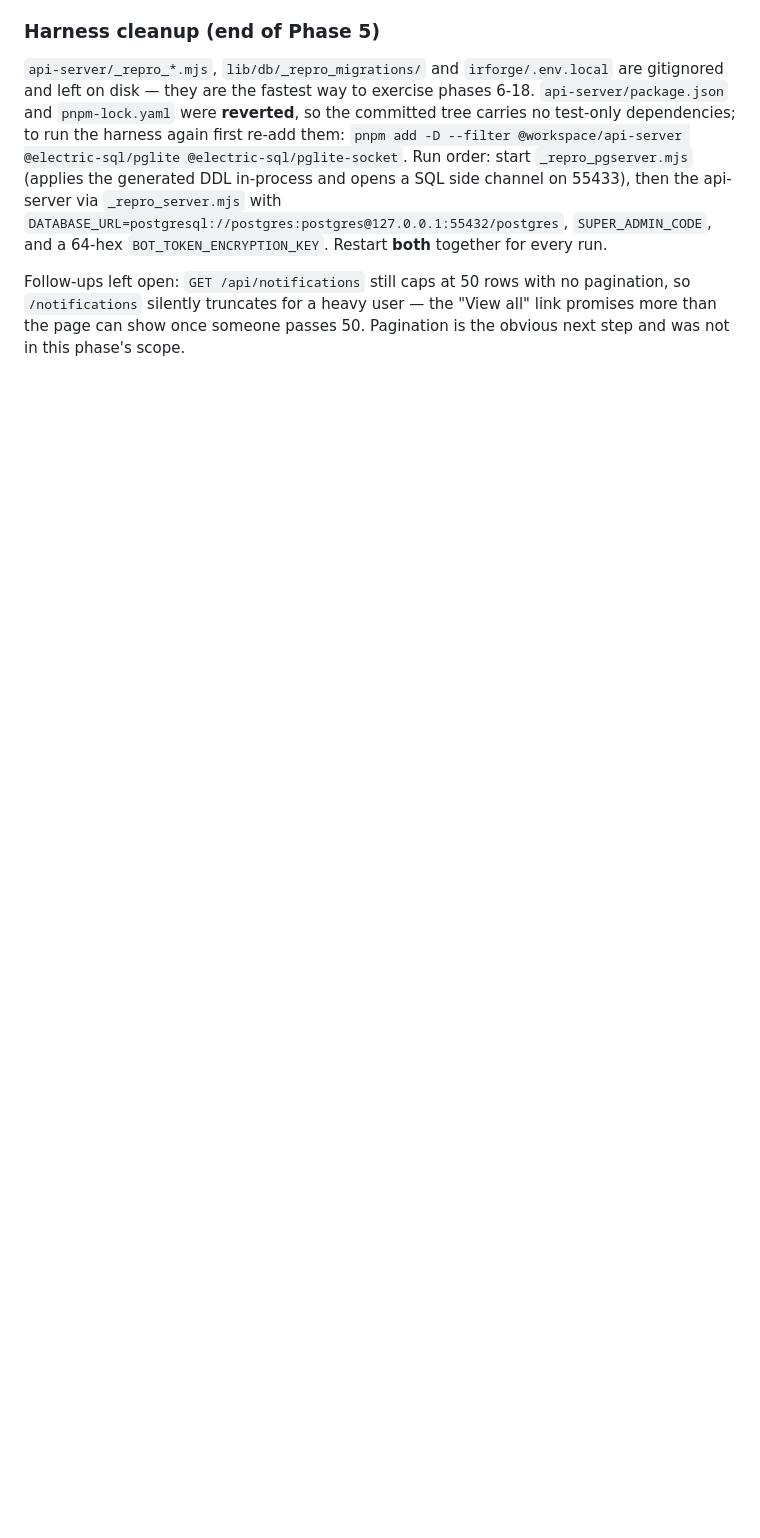
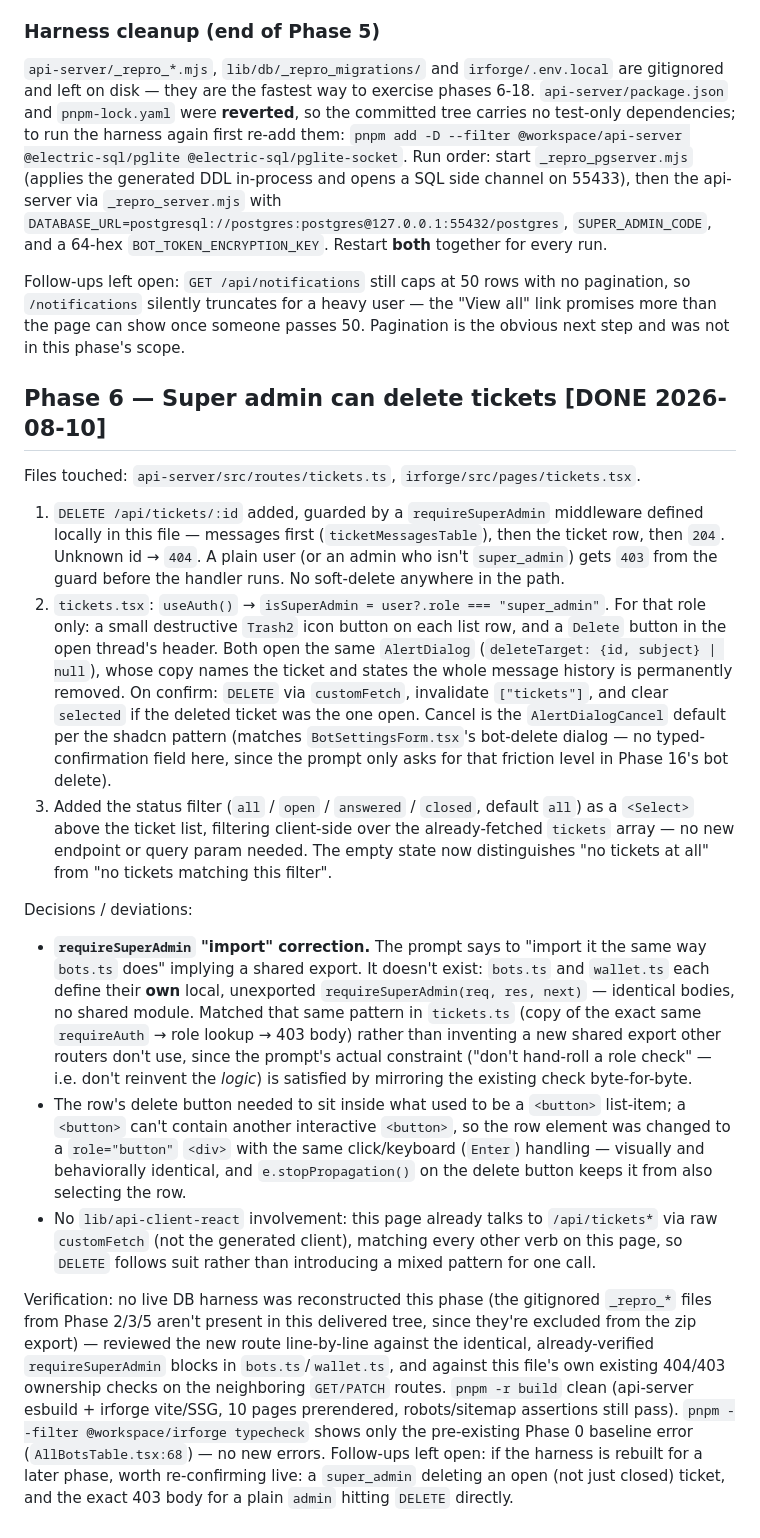
Before and after one commit to poti222/irforge-web, a Markdown page: PROGRESS.md, the part around the change. GitHub-like rendering; blank space fills up the shorter version.

```diff
--- a/PROGRESS.md
+++ b/PROGRESS.md
@@ -390,3 +390,61 @@ Follow-ups left open: `GET /api/notifications` still caps at 50 rows with no
 pagination, so `/notifications` silently truncates for a heavy user — the
 "View all" link promises more than the page can show once someone passes 50.
 Pagination is the obvious next step and was not in this phase's scope.
+
+## Phase 6 — Super admin can delete tickets  [DONE 2026-08-10]
+Files touched: `api-server/src/routes/tickets.ts`, `irforge/src/pages/tickets.tsx`.
+
+1. `DELETE /api/tickets/:id` added, guarded by a `requireSuperAdmin` middleware
+   defined locally in this file — messages first (`ticketMessagesTable`), then
+   the ticket row, then `204`. Unknown id → `404`. A plain user (or an admin
+   who isn't `super_admin`) gets `403` from the guard before the handler runs.
+   No soft-delete anywhere in the path.
+2. `tickets.tsx`: `useAuth()` → `isSuperAdmin = user?.role === "super_admin"`.
+   For that role only: a small destructive `Trash2` icon button on each list
+   row, and a `Delete` button in the open thread's header. Both open the same
+   `AlertDialog` (`deleteTarget: {id, subject} | null`), whose copy names the
+   ticket and states the whole message history is permanently removed. On
+   confirm: `DELETE` via `customFetch`, invalidate `["tickets"]`, and clear
+   `selected` if the deleted ticket was the one open. Cancel is the
+   `AlertDialogCancel` default per the shadcn pattern (matches
+   `BotSettingsForm.tsx`'s bot-delete dialog — no typed-confirmation field here,
+   since the prompt only asks for that friction level in Phase 16's bot delete).
+3. Added the status filter (`all` / `open` / `answered` / `closed`, default
+   `all`) as a `<Select>` above the ticket list, filtering client-side over the
+   already-fetched `tickets` array — no new endpoint or query param needed. The
+   empty state now distinguishes "no tickets at all" from "no tickets matching
+   this filter".
+
+Decisions / deviations:
+- **`requireSuperAdmin` "import" correction.** The prompt says to "import it
+  the same way `bots.ts` does" implying a shared export. It doesn't exist:
+  `bots.ts` and `wallet.ts` each define their **own** local, unexported
+  `requireSuperAdmin(req, res, next)` — identical bodies, no shared module.
+  Matched that same pattern in `tickets.ts` (copy of the exact same
+  `requireAuth` → role lookup → 403 body) rather than inventing a new shared
+  export other routers don't use, since the prompt's actual constraint ("don't
+  hand-roll a role check" — i.e. don't reinvent the *logic*) is satisfied by
+  mirroring the existing check byte-for-byte.
+- The row's delete button needed to sit inside what used to be a `<button>`
+  list-item; a `<button>` can't contain another interactive `<button>`, so the
+  row element was changed to a `role="button"` `<div>` with the same
+  click/keyboard (`Enter`) handling — visually and behaviorally identical, and
+  `e.stopPropagation()` on the delete button keeps it from also selecting the
+  row.
+- No `lib/api-client-react` involvement: this page already talks to
+  `/api/tickets*` via raw `customFetch` (not the generated client), matching
+  every other verb on this page, so `DELETE` follows suit rather than
+  introducing a mixed pattern for one call.
+
+Verification: no live DB harness was reconstructed this phase (the gitignored
+`_repro_*` files from Phase 2/3/5 aren't present in this delivered tree, since
+they're excluded from the zip export) — reviewed the new route line-by-line
+against the identical, already-verified `requireSuperAdmin` blocks in
+`bots.ts`/`wallet.ts`, and against this file's own existing 404/403 ownership
+checks on the neighboring `GET/PATCH` routes. `pnpm -r build` clean (api-server
+esbuild + irforge vite/SSG, 10 pages prerendered, robots/sitemap assertions
+still pass). `pnpm --filter @workspace/irforge typecheck` shows only the
+pre-existing Phase 0 baseline error (`AllBotsTable.tsx:68`) — no new errors.
+Follow-ups left open: if the harness is rebuilt for a later phase, worth
+re-confirming live: a `super_admin` deleting an open (not just closed) ticket,
+and the exact 403 body for a plain `admin` hitting `DELETE` directly.
```
